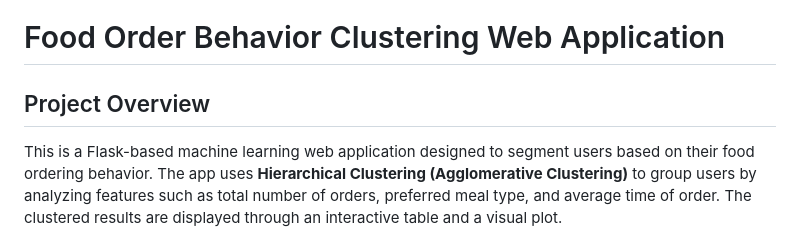
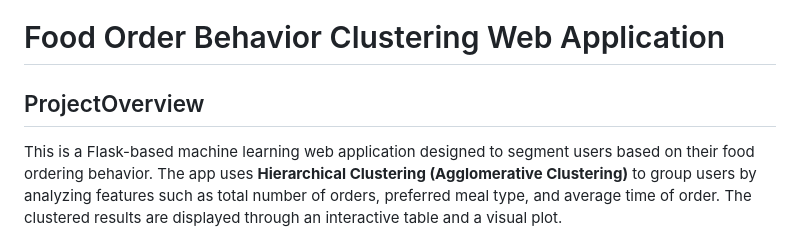
Before and after one commit to Kesavika-abi/Hierarchical-Clustering-Repo, a Markdown page: README.md, the part around the change. Drawn GitHub-style.

Commit message:
Chanes added in readme

```diff
--- a/README.md
+++ b/README.md
@@ -1,7 +1,7 @@
 
 # Food Order Behavior Clustering Web Application
 
-## Project Overview
+## ProjectOverview
 
 This is a Flask-based machine learning web application designed to segment users based on their food ordering behavior. The app uses **Hierarchical Clustering (Agglomerative Clustering)** to group users by analyzing features such as total number of orders, preferred meal type, and average time of order. The clustered results are displayed through an interactive table and a visual plot.
 
```
